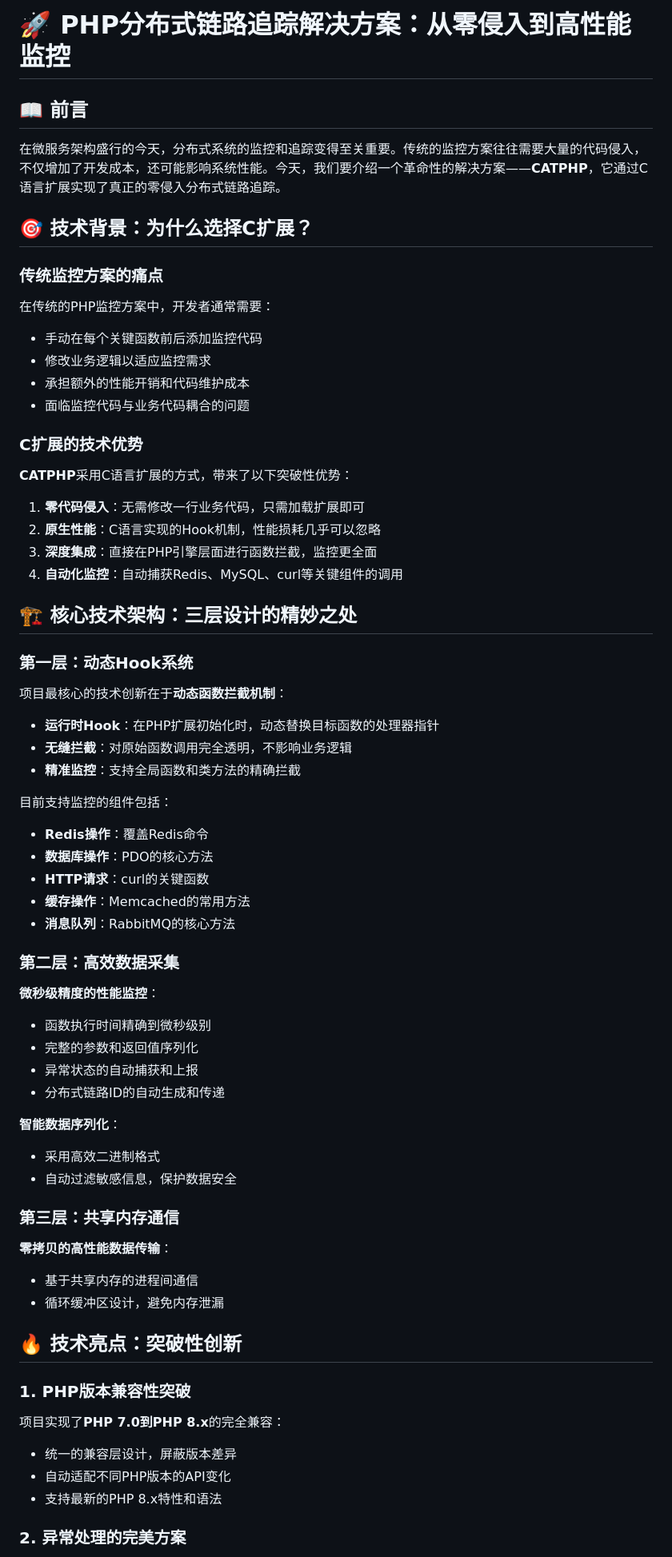
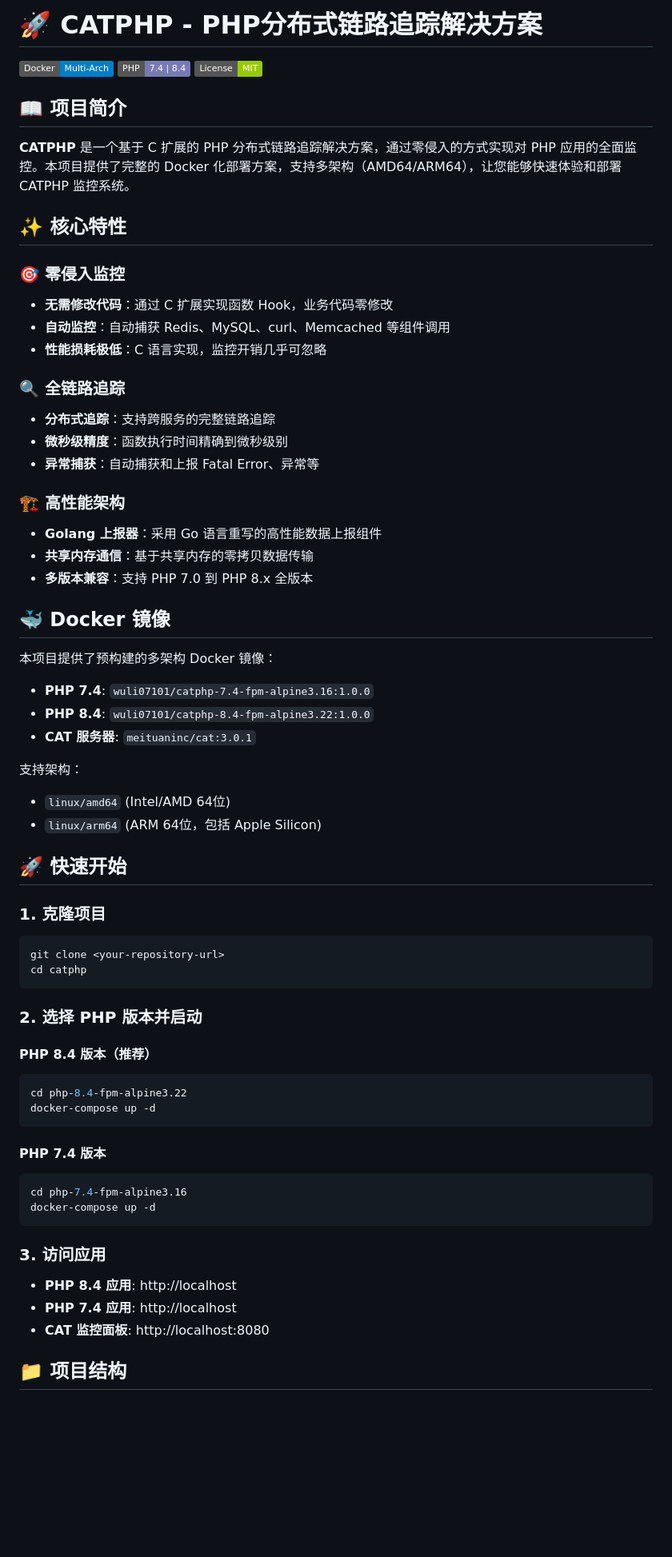
Before and after one commit to wuli07101/catphp, a Markdown page: README.md, the part around one of its changes. Shown at 80% size. Rendered like a GitHub page; badges without logos; blank space fills up the shorter version.

````diff
--- a/README.md
+++ b/README.md
@@ -1,71 +1,72 @@
-# 🚀 PHP分布式链路追踪解决方案：从零侵入到高性能监控
+# 🚀 CATPHP - PHP分布式链路追踪解决方案
 
-## 📖 前言
+[![Docker](https://img.shields.io/badge/Docker-Multi--Arch-blue?logo=docker)](https://hub.docker.com/u/wuli07101)
+[![PHP](https://img.shields.io/badge/PHP-7.4%20%7C%208.4-777BB4?logo=php)](https://www.php.net/)
+[![License](https://img.shields.io/badge/License-MIT-green.svg)](LICENSE)
 
-在微服务架构盛行的今天，分布式系统的监控和追踪变得至关重要。传统的监控方案往往需要大量的代码侵入，不仅增加了开发成本，还可能影响系统性能。今天，我们要介绍一个革命性的解决方案——**CATPHP**，它通过C语言扩展实现了真正的零侵入分布式链路追踪。
+## 📖 项目简介
 
-## 🎯 技术背景：为什么选择C扩展？
+**CATPHP** 是一个基于 C 扩展的 PHP 分布式链路追踪解决方案，通过零侵入的方式实现对 PHP 应用的全面监控。本项目提供了完整的 Docker 化部署方案，支持多架构（AMD64/ARM64），让您能够快速体验和部署 CATPHP 监控系统。
 
-### 传统监控方案的痛点
+## ✨ 核心特性
 
-在传统的PHP监控方案中，开发者通常需要：
-- 手动在每个关键函数前后添加监控代码
-- 修改业务逻辑以适应监控需求
-- 承担额外的性能开销和代码维护成本
-- 面临监控代码与业务代码耦合的问题
+### 🎯 零侵入监控
+- **无需修改代码**：通过 C 扩展实现函数 Hook，业务代码零修改
+- **自动监控**：自动捕获 Redis、MySQL、curl、Memcached 等组件调用
+- **性能损耗极低**：C 语言实现，监控开销几乎可忽略
 
-### C扩展的技术优势
+### 🔍 全链路追踪
+- **分布式追踪**：支持跨服务的完整链路追踪
+- **微秒级精度**：函数执行时间精确到微秒级别
+- **异常捕获**：自动捕获和上报 Fatal Error、异常等
 
-**CATPHP**采用C语言扩展的方式，带来了以下突破性优势：
+### 🏗️ 高性能架构
+- **Golang 上报器**：采用 Go 语言重写的高性能数据上报组件
+- **共享内存通信**：基于共享内存的零拷贝数据传输
+- **多版本兼容**：支持 PHP 7.0 到 PHP 8.x 全版本
 
-1. **零代码侵入**：无需修改一行业务代码，只需加载扩展即可
-2. **原生性能**：C语言实现的Hook机制，性能损耗几乎可以忽略
-3. **深度集成**：直接在PHP引擎层面进行函数拦截，监控更全面
-4. **自动化监控**：自动捕获Redis、MySQL、curl等关键组件的调用
+## 🐳 Docker 镜像
 
-## 🏗️ 核心技术架构：三层设计的精妙之处
+本项目提供了预构建的多架构 Docker 镜像：
 
-### 第一层：动态Hook系统
+- **PHP 7.4**: `wuli07101/catphp-7.4-fpm-alpine3.16:1.0.0`
+- **PHP 8.4**: `wuli07101/catphp-8.4-fpm-alpine3.22:1.0.0`
+- **CAT 服务器**: `meituaninc/cat:3.0.1`
 
-项目最核心的技术创新在于**动态函数拦截机制**：
+支持架构：
+- `linux/amd64` (Intel/AMD 64位)
+- `linux/arm64` (ARM 64位，包括 Apple Silicon)
 
-- **运行时Hook**：在PHP扩展初始化时，动态替换目标函数的处理器指针
-- **无缝拦截**：对原始函数调用完全透明，不影响业务逻辑
-- **精准监控**：支持全局函数和类方法的精确拦截
+## 🚀 快速开始
 
-目前支持监控的组件包括：
-- **Redis操作**：覆盖Redis命令
-- **数据库操作**：PDO的核心方法
-- **HTTP请求**：curl的关键函数
-- **缓存操作**：Memcached的常用方法
-- **消息队列**：RabbitMQ的核心方法
+### 1. 克隆项目
 
-### 第二层：高效数据采集
+```bash
+git clone <your-repository-url>
+cd catphp
+```
 
-**微秒级精度的性能监控**：
-- 函数执行时间精确到微秒级别
-- 完整的参数和返回值序列化
-- 异常状态的自动捕获和上报
-- 分布式链路ID的自动生成和传递
+### 2. 选择 PHP 版本并启动
 
-**智能数据序列化**：
-- 采用高效二进制格式
-- 自动过滤敏感信息，保护数据安全
+#### PHP 8.4 版本（推荐）
 
-### 第三层：共享内存通信
+```bash
+cd php-8.4-fpm-alpine3.22
+docker-compose up -d
+```
 
-**零拷贝的高性能数据传输**：
-- 基于共享内存的进程间通信
-- 循环缓冲区设计，避免内存泄漏
+#### PHP 7.4 版本
 
-## 🔥 技术亮点：突破性创新
+```bash
+cd php-7.4-fpm-alpine3.16
+docker-compose up -d
+```
 
-### 1. PHP版本兼容性突破
+### 3. 访问应用
 
-项目实现了**PHP 7.0到PHP 8.x**的完全兼容：
-- 统一的兼容层设计，屏蔽版本差异
-- 自动适配不同PHP版本的API变化
-- 支持最新的PHP 8.x特性和语法
+- **PHP 8.4 应用**: http://localhost
+- **PHP 7.4 应用**: http://localhost
+- **CAT 监控面板**: http://localhost:8080
 
-### 2. 异常处理的完美方案
+## 📁 项目结构
 
````
Also changed, not shown: other parts of README.md (+92 -39 lines).
